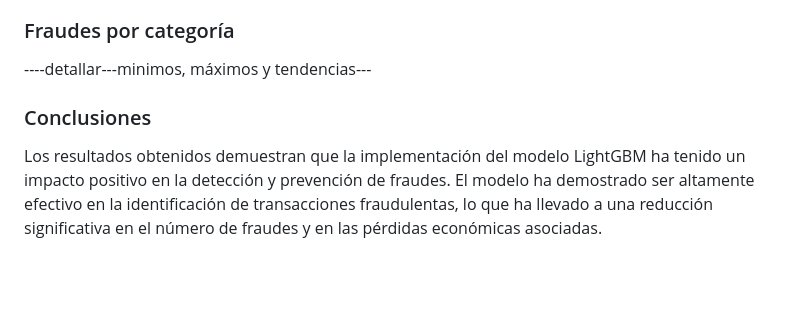
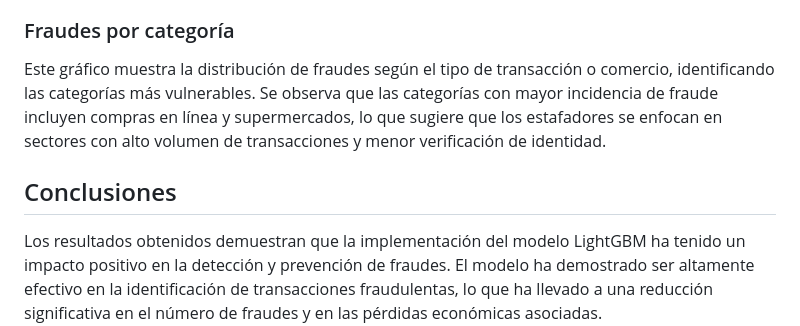
Before and after one commit to No-Country-simulation/equipo-s20-08-data, a Markdown page: DOC/InformePBI.md, the part around the change printed below. GitHub-like rendering; blank space fills up the shorter version.

```diff
--- a/DOC/InformePBI.md
+++ b/DOC/InformePBI.md
@@ -63,8 +66,9 @@ Se presentan las métricas de evaluación del modelo LightGBM, incluyendo precis
 1. Los altos valores de precisión, recall y F1-score indican que el modelo es capaz de identificar correctamente tanto las transacciones fraudulentas como las legítimas.
 2. El valor de AUC cercano a 1 indica un excelente poder de discriminación del modelo.
 ### Fraudes por categoría
-----detallar---minimos, máximos y tendencias---
-### Conclusiones
+Este gráfico muestra la distribución de fraudes según el tipo de transacción o comercio, identificando las categorías más vulnerables. Se observa que las categorías con mayor incidencia de fraude incluyen compras en línea y supermercados, lo que sugiere que los estafadores se enfocan en sectores con alto volumen de transacciones y menor verificación de identidad.
+
+## Conclusiones
 Los resultados obtenidos demuestran que la implementación del modelo LightGBM ha tenido un impacto positivo en la detección y prevención de fraudes. El modelo ha demostrado ser altamente efectivo en la identificación de transacciones fraudulentas, lo que ha llevado a una reducción significativa en el número de fraudes y en las pérdidas económicas asociadas.<BR>
 ### Beneficios clave:
 • Reducción significativa de fraudes: El modelo ha logrado reducir significativamente el número de transacciones fraudulentas.<br>
```
Also changed, not shown: other parts of DOC/InformePBI.md (+20 -17 lines).
